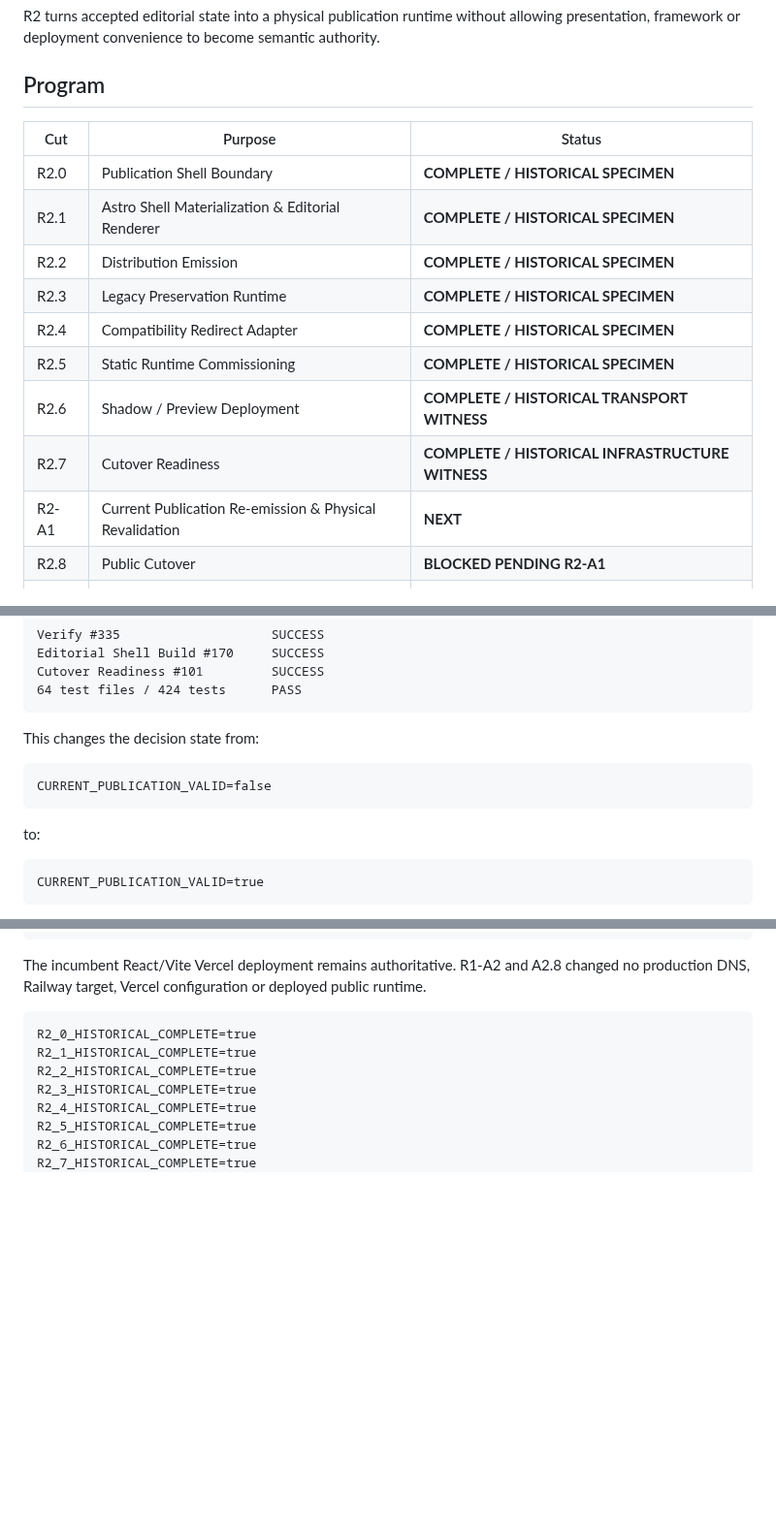
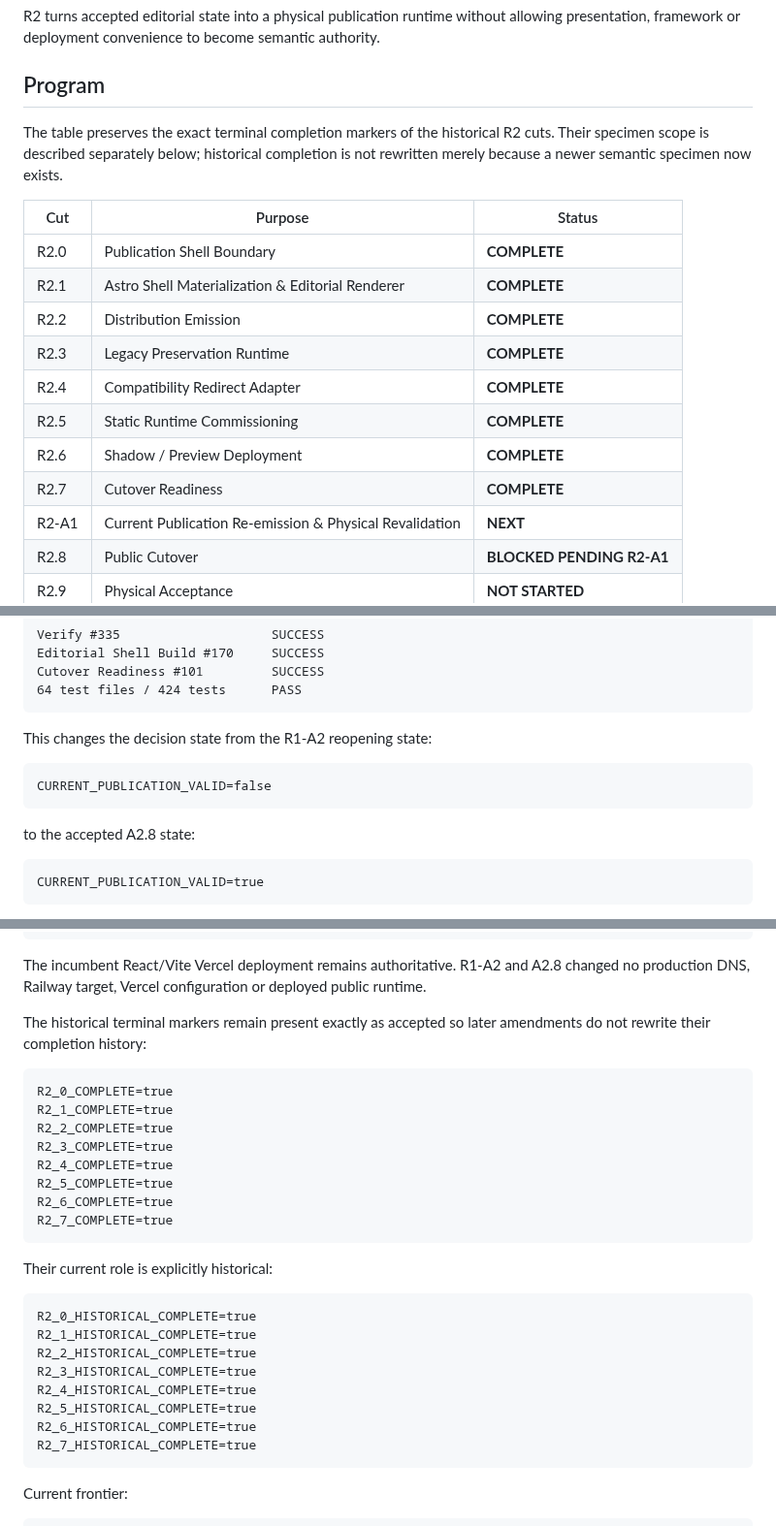
Before and after one commit to 4LFR3Dv1/Portfolio, a Markdown page: docs/editorial/R2-README.md, 3 parts joined by grey strips. Shown at 97% size. Rendered like a GitHub page; blank space fills up the shorter version.

Commit message:
Preserve historical R2 completion markers

````diff
--- a/docs/editorial/R2-README.md
+++ b/docs/editorial/R2-README.md
@@ -20,16 +20,18 @@ R2 turns accepted editorial state into a physical publication runtime without al
 
 ## Program
 
+The table preserves the exact terminal completion markers of the historical R2 cuts. Their specimen scope is described separately below; historical completion is not rewritten merely because a newer semantic specimen now exists.
+
 | Cut | Purpose | Status |
 | --- | --- | --- |
-| R2.0 | Publication Shell Boundary | **COMPLETE / HISTORICAL SPECIMEN** |
-| R2.1 | Astro Shell Materialization & Editorial Renderer | **COMPLETE / HISTORICAL SPECIMEN** |
-| R2.2 | Distribution Emission | **COMPLETE / HISTORICAL SPECIMEN** |
-| R2.3 | Legacy Preservation Runtime | **COMPLETE / HISTORICAL SPECIMEN** |
-| R2.4 | Compatibility Redirect Adapter | **COMPLETE / HISTORICAL SPECIMEN** |
-| R2.5 | Static Runtime Commissioning | **COMPLETE / HISTORICAL SPECIMEN** |
-| R2.6 | Shadow / Preview Deployment | **COMPLETE / HISTORICAL TRANSPORT WITNESS** |
-| R2.7 | Cutover Readiness | **COMPLETE / HISTORICAL INFRASTRUCTURE WITNESS** |
+| R2.0 | Publication Shell Boundary | **COMPLETE** |
+| R2.1 | Astro Shell Materialization & Editorial Renderer | **COMPLETE** |
+| R2.2 | Distribution Emission | **COMPLETE** |
+| R2.3 | Legacy Preservation Runtime | **COMPLETE** |
+| R2.4 | Compatibility Redirect Adapter | **COMPLETE** |
+| R2.5 | Static Runtime Commissioning | **COMPLETE** |
+| R2.6 | Shadow / Preview Deployment | **COMPLETE** |
+| R2.7 | Cutover Readiness | **COMPLETE** |
 | R2-A1 | Current Publication Re-emission & Physical Revalidation | **NEXT** |
 | R2.8 | Public Cutover | **BLOCKED PENDING R2-A1** |
 | R2.9 | Physical Acceptance | **NOT STARTED** |
@@ -76,13 +78,13 @@ Cutover Readiness #101         SUCCESS
 64 test files / 424 tests      PASS
 ```
 
-This changes the decision state from:
+This changes the decision state from the R1-A2 reopening state:
 
 ```text
 CURRENT_PUBLICATION_VALID=false
 ```
 
-to:
+to the accepted A2.8 state:
 
 ```text
 CURRENT_PUBLICATION_VALID=true
@@ -152,6 +154,21 @@ cutover enacted
 
 The incumbent React/Vite Vercel deployment remains authoritative. R1-A2 and A2.8 changed no production DNS, Railway target, Vercel configuration or deployed public runtime.
 
+The historical terminal markers remain present exactly as accepted so later amendments do not rewrite their completion history:
+
+```text
+R2_0_COMPLETE=true
+R2_1_COMPLETE=true
+R2_2_COMPLETE=true
+R2_3_COMPLETE=true
+R2_4_COMPLETE=true
+R2_5_COMPLETE=true
+R2_6_COMPLETE=true
+R2_7_COMPLETE=true
+```
+
+Their current role is explicitly historical:
+
 ```text
 R2_0_HISTORICAL_COMPLETE=true
 R2_1_HISTORICAL_COMPLETE=true
@@ -161,6 +178,11 @@ R2_4_HISTORICAL_COMPLETE=true
 R2_5_HISTORICAL_COMPLETE=true
 R2_6_HISTORICAL_COMPLETE=true
 R2_7_HISTORICAL_COMPLETE=true
+```
+
+Current frontier:
+
+```text
 R1_A2_COMPLETE=true
 CURRENT_PUBLICATION_VALID=true
 CURRENT_PUBLICATION_DIGEST=sha256_f72c807283aa0f2da0a20b3ecaf1ec5f99227fedac47aa9fb988f5c924997d32
````
